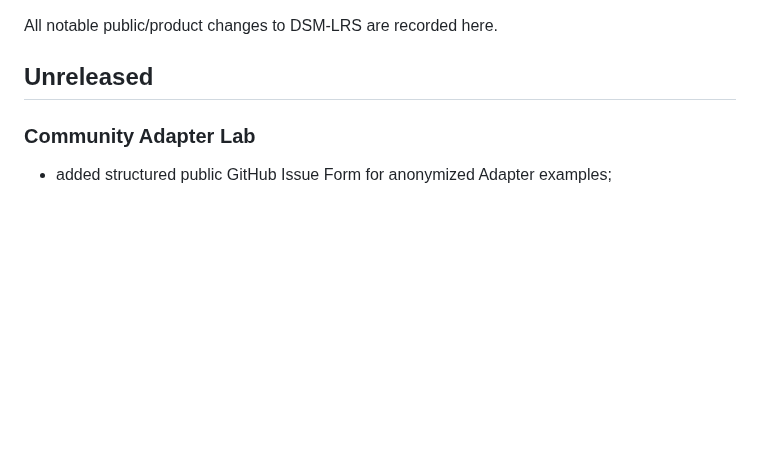
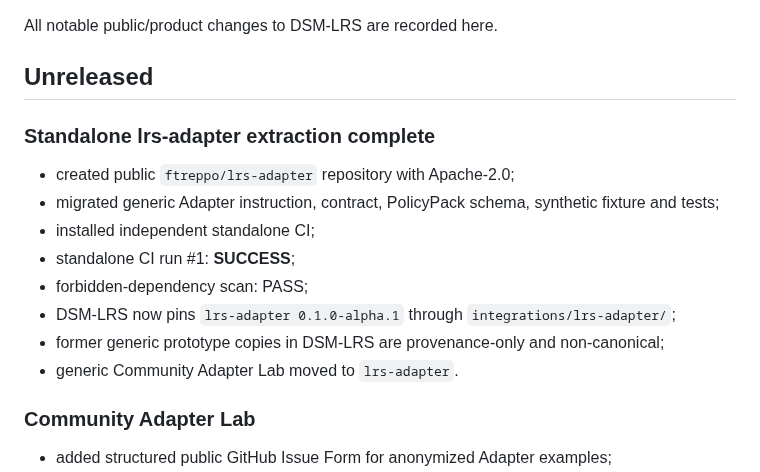
Before and after one commit to ftreppo/DSM-LRS, a Markdown page: CHANGELOG.md, the part around the change. Drawn GitHub-style; blank space fills up the shorter version.

Commit message:
Record completed standalone lrs-adapter extraction

```diff
--- a/CHANGELOG.md
+++ b/CHANGELOG.md
@@ -3,6 +3,16 @@
 All notable public/product changes to DSM-LRS are recorded here.
 
 ## Unreleased
+
+### Standalone lrs-adapter extraction complete
+- created public `ftreppo/lrs-adapter` repository with Apache-2.0;
+- migrated generic Adapter instruction, contract, PolicyPack schema, synthetic fixture and tests;
+- installed independent standalone CI;
+- standalone CI run #1: **SUCCESS**;
+- forbidden-dependency scan: PASS;
+- DSM-LRS now pins `lrs-adapter 0.1.0-alpha.1` through `integrations/lrs-adapter/`;
+- former generic prototype copies in DSM-LRS are provenance-only and non-canonical;
+- generic Community Adapter Lab moved to `lrs-adapter`.
 
 ### Community Adapter Lab
 - added structured public GitHub Issue Form for anonymized Adapter examples;
```
